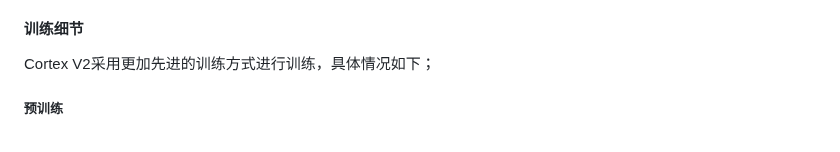
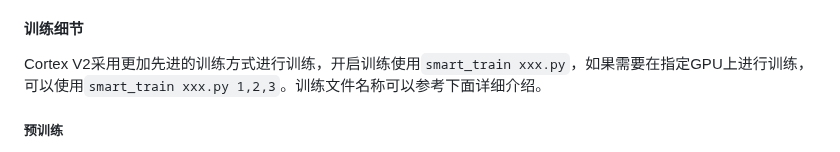
Before and after one commit to qibin0506/Cortex, a Markdown page: README.md, the part around the change. GitHub-like rendering.

```diff
--- a/README.md
+++ b/README.md
@@ -51,7 +51,7 @@ Cortex V1版本：[https://github.com/qibin0506/Cortex/tree/v1](https://github.c
 2. 训练代码支持Pretrain、SFT、GRPO、GSPO、DPO等训练方式，代码完成度较高，上手简单，项目开放在[https://github.com/qibin0506/llm_trainer](https://github.com/qibin0506/llm_trainer)
 
 #### 训练细节
-Cortex V2采用更加先进的训练方式进行训练，具体情况如下；
+Cortex V2采用更加先进的训练方式进行训练，开启训练使用`smart_train xxx.py`，如果需要在指定GPU上进行训练，可以使用`smart_train xxx.py 1,2,3`。训练文件名称可以参考下面详细介绍。
 
 ##### 预训练
 预训练过程采用两阶段训练模式
```
